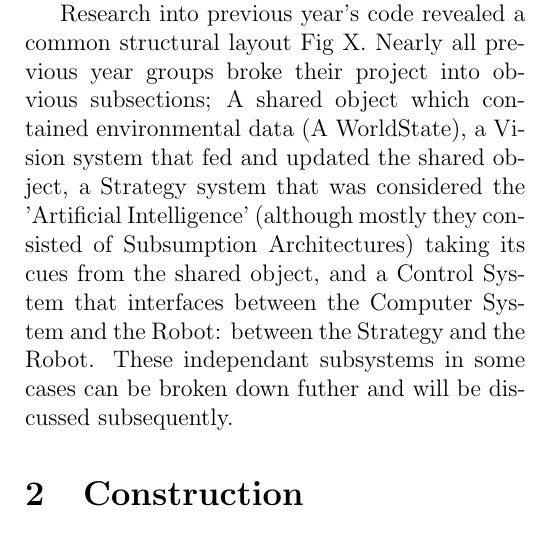
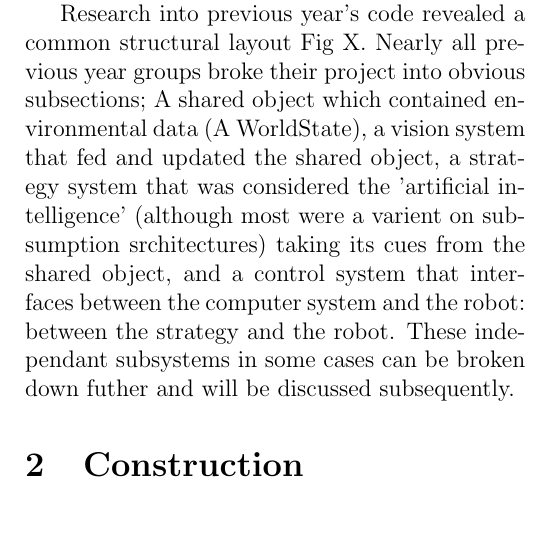
Before and after one commit to sdpgroup7/documents, a LaTeX document (finalReport/report.tex, which reads finalReport/introduction.tex): part of one column of page 2 of 14, cut so that both start at the same text. Compiled offline with pdfLaTeX.

Commit message:
changed some capitalisation

```diff
--- a/finalReport/introduction.tex
+++ b/finalReport/introduction.tex
@@ -17,11 +17,10 @@ expected.
 
 Research into previous year's code revealed a common structural layout Fig X.
 Nearly all previous year groups broke their project into obvious subsections;
-A shared object which contained environmental data (A WorldState), a Vision
-system that fed and updated the shared object, a Strategy system that was
-considered the 'Artificial Intelligence' (although mostly they consisted of
-Subsumption Architectures) taking its cues from the shared object, and a Control
-System that interfaces between the Computer System and the Robot: between the
-Strategy and the Robot. These independant subsystems in some cases can be broken
+A shared object which contained environmental data (A WorldState), a vision
+system that fed and updated the shared object, a strategy system that was
+considered the 'artificial intelligence' (although most were a varient on subsumption srchitectures) taking its cues from the shared object, and a control
+system that interfaces between the computer system and the robot: between the
+strategy and the robot. These independant subsystems in some cases can be broken
 down futher and will be discussed subsequently.
 %--------------------------------------------------------------CHRIS
```
